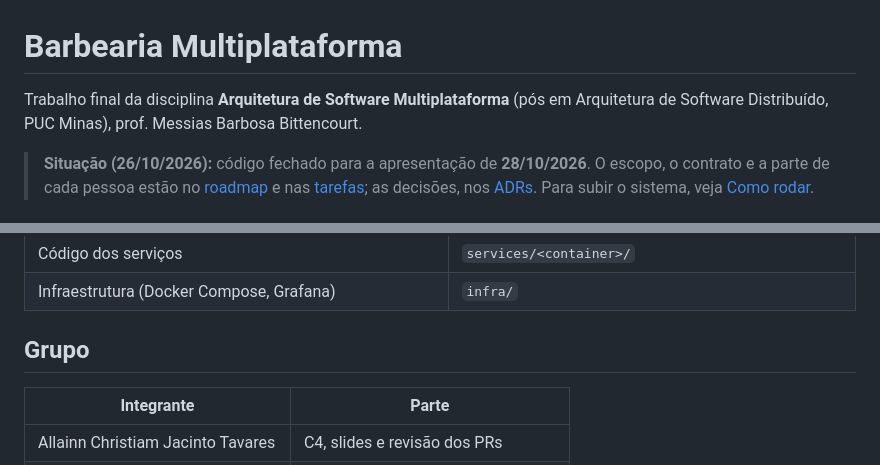
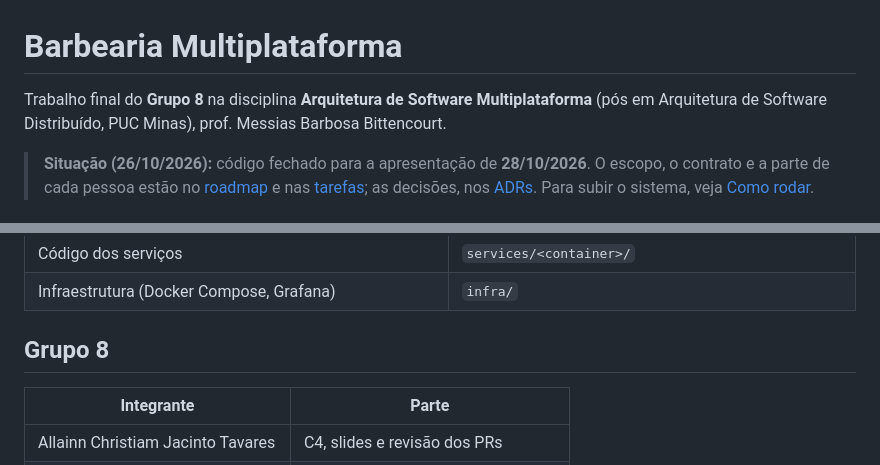
Before and after one commit to Allainn/barbearia-multiplataforma, a Markdown page: README.md, 2 parts joined by grey strips. GitHub-like rendering.

Commit message:
docs: identifica o Grupo 8 no README
Co-Authored-By: Claude Opus 5.5 <noreply@anthropic.com>

```diff
--- a/README.md
+++ b/README.md
@@ -1,6 +1,6 @@
 # Barbearia Multiplataforma
 
-Trabalho final da disciplina **Arquitetura de Software Multiplataforma** (pós em Arquitetura de Software Distribuído, PUC Minas), prof. Messias Barbosa Bittencourt.
+Trabalho final do **Grupo 8** na disciplina **Arquitetura de Software Multiplataforma** (pós em Arquitetura de Software Distribuído, PUC Minas), prof. Messias Barbosa Bittencourt.
 
 > **Situação (26/10/2026):** código fechado para a apresentação de **28/10/2026**. O escopo, o contrato e a parte de cada pessoa estão no [roadmap](docs/roadmap.md) e nas [tarefas](docs/tarefas.md); as decisões, nos [ADRs](docs/adr/README.md). Para subir o sistema, veja [Como rodar](#como-rodar).
 
@@ -151,7 +151,7 @@ Os serviços mandam logs, métricas e traces por OpenTelemetry para o Collector,
 | Código dos serviços | `services/<container>/` |
 | Infraestrutura (Docker Compose, Grafana) | `infra/` |
 
-## Grupo
+## Grupo 8
 
 | Integrante | Parte |
 |---|---|
```
